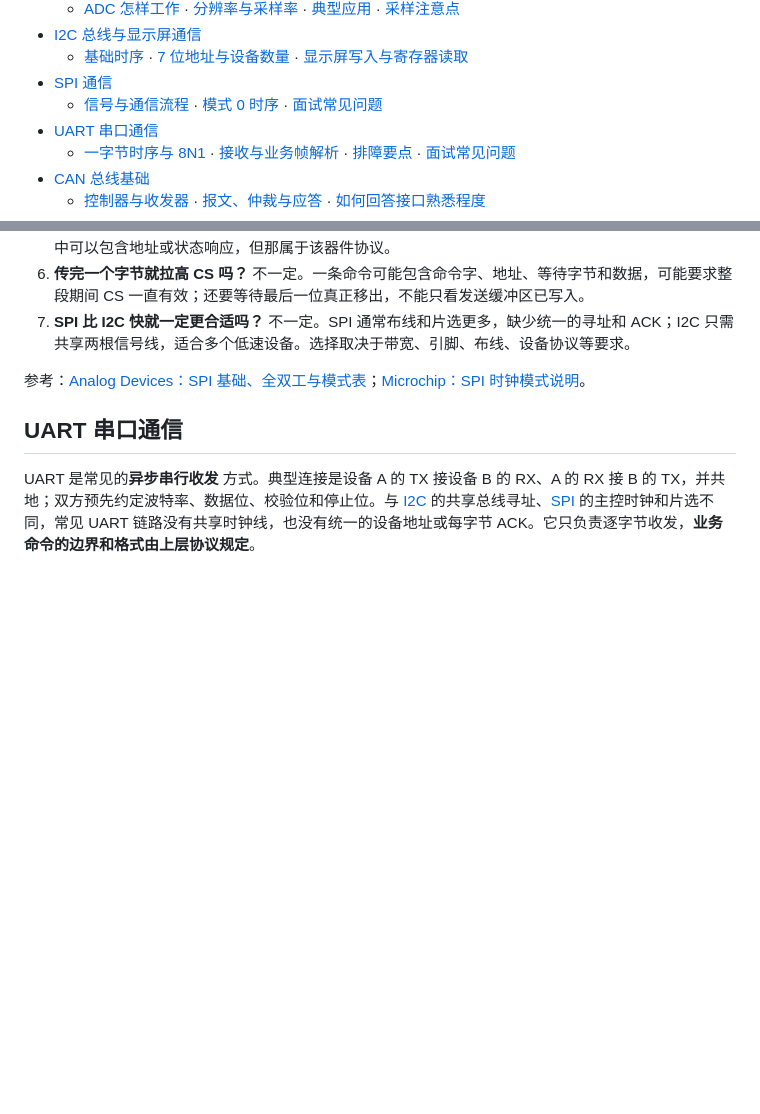
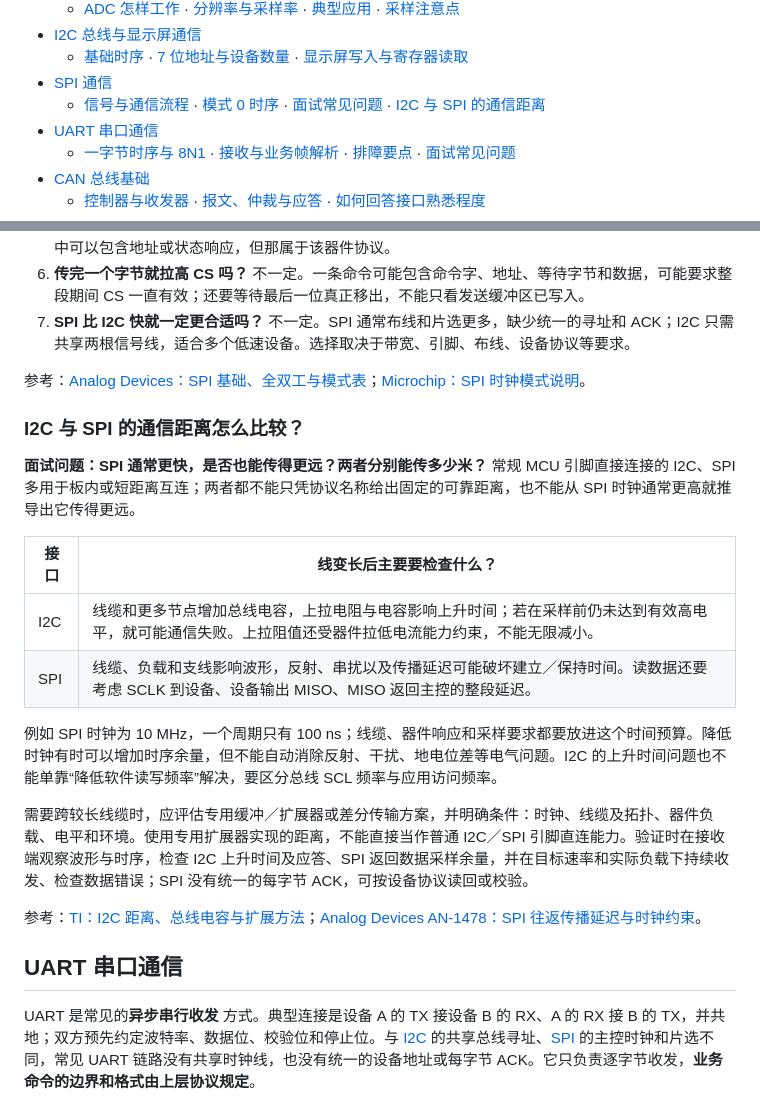
Before and after one commit to master869/interview-notes, a Markdown page: README.md, 2 parts joined by grey strips. GitHub-like rendering; blank space fills up the shorter version.

Commit message:
docs: explain I2C and SPI communication distance constraints

```diff
--- a/README.md
+++ b/README.md
@@ -23,7 +23,7 @@
 - [I2C 总线与显示屏通信](#i2c)
   - [基础时序](#i2c-signals) · [7 位地址与设备数量](#i2c-address-count) · [显示屏写入与寄存器读取](#i2c-examples)
 - [SPI 通信](#spi)
-  - [信号与通信流程](#spi-basics) · [模式 0 时序](#spi-mode0) · [面试常见问题](#spi-questions)
+  - [信号与通信流程](#spi-basics) · [模式 0 时序](#spi-mode0) · [面试常见问题](#spi-questions) · [I2C 与 SPI 的通信距离](#spi-i2c-distance)
 - [UART 串口通信](#uart)
   - [一字节时序与 8N1](#uart-frame) · [接收与业务帧解析](#uart-reception) · [排障要点](#uart-debug) · [面试常见问题](#uart-questions)
 - [CAN 总线基础](#can)
@@ -655,6 +655,22 @@ SPI 是 **由主控提供时钟的同步串行通信**。以常见的四线连
 7. **SPI 比 I2C 快就一定更合适吗？** 不一定。SPI 通常布线和片选更多，缺少统一的寻址和 ACK；I2C 只需共享两根信号线，适合多个低速设备。选择取决于带宽、引脚、布线、设备协议等要求。
 
 参考：[Analog Devices：SPI 基础、全双工与模式表](https://www.analog.com/en/resources/analog-dialogue/articles/introduction-to-spi-interface.html)；[Microchip：SPI 时钟模式说明](https://onlinedocs.microchip.com/oxy/GUID-76938A18-C47D-4351-9D02-463E8A957829-en-US-8/GUID-D8B41778-0B24-41AB-AB85-5F5130FB7D87.html)。
+
+<a id="spi-i2c-distance"></a>
+### I2C 与 SPI 的通信距离怎么比较？
+
+**面试问题：SPI 通常更快，是否也能传得更远？两者分别能传多少米？** 常规 MCU 引脚直接连接的 I2C、SPI 多用于板内或短距离互连；两者都不能只凭协议名称给出固定的可靠距离，也不能从 SPI 时钟通常更高就推导出它传得更远。
+
+| 接口 | 线变长后主要要检查什么？ |
+| --- | --- |
+| I2C | 线缆和更多节点增加总线电容，上拉电阻与电容影响上升时间；若在采样前仍未达到有效高电平，就可能通信失败。上拉阻值还受器件拉低电流能力约束，不能无限减小。 |
+| SPI | 线缆、负载和支线影响波形，反射、串扰以及传播延迟可能破坏建立／保持时间。读数据还要考虑 SCLK 到设备、设备输出 MISO、MISO 返回主控的整段延迟。 |
+
+例如 SPI 时钟为 10 MHz，一个周期只有 100 ns；线缆、器件响应和采样要求都要放进这个时间预算。降低时钟有时可以增加时序余量，但不能自动消除反射、干扰、地电位差等电气问题。I2C 的上升时间问题也不能单靠“降低软件读写频率”解决，要区分总线 SCL 频率与应用访问频率。
+
+需要跨较长线缆时，应评估专用缓冲／扩展器或差分传输方案，并明确条件：时钟、线缆及拓扑、器件负载、电平和环境。使用专用扩展器实现的距离，不能直接当作普通 I2C／SPI 引脚直连能力。验证时在接收端观察波形与时序，检查 I2C 上升时间及应答、SPI 返回数据采样余量，并在目标速率和实际负载下持续收发、检查数据错误；SPI 没有统一的每字节 ACK，可按设备协议读回或校验。
+
+参考：[TI：I2C 距离、总线电容与扩展方法](https://www.ti.com/lit/an/sdaa306/sdaa306.pdf)；[Analog Devices AN-1478：SPI 往返传播延迟与时钟约束](https://www.analog.com/en/resources/app-notes/an-1478.html)。
 <!-- TOPIC:spi:END -->
 
 <a id="uart"></a>
```
